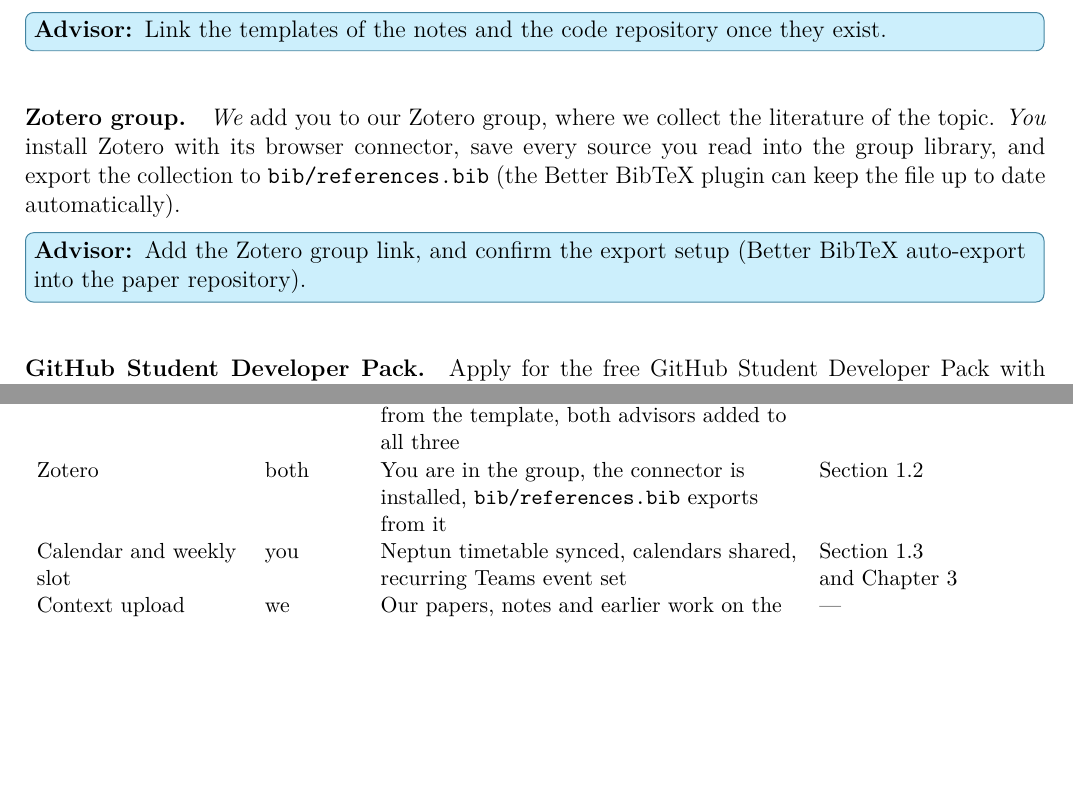
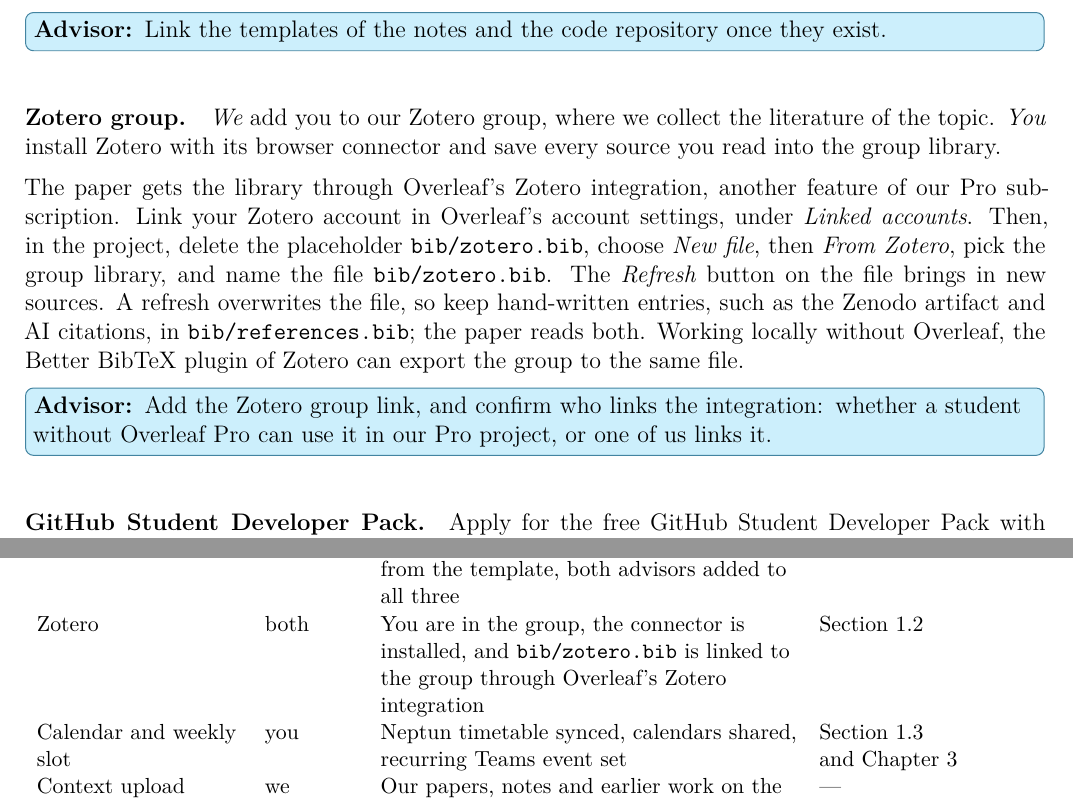
Before and after one commit to BlackLight54/tdk-paper-template, a LaTeX thesis (guide.tex, which reads guide/01-getting-started.tex, guide/04-lifecycle.tex): two parts of pages 8 and 15 of 57, joined at a grey line, cut so that both start at the same text, the shorter picture padded with empty space. Compiled offline with XeLaTeX.

Commit message:
Use Overleaf's Zotero integration for the bibliography
The guide told students to export the Zotero group to
bib/references.bib with Better BibTeX. We mainly link the group through
Overleaf's Zotero integration, a Pro feature like the GitHub sync.

The Zotero section now describes that route: link the Zotero account
in Overleaf, replace the placeholder bib/zotero.bib with New file >
From Zotero, and refresh to sync. Better BibTeX remains the route for
working locally. A refresh overwrites the file, so hand-written entries
(the Zenodo artifact, AI citations) stay in references.bib, and
thesis.tex reads both files, as the students' existing repositories
already do. An advisor note asks who links the integration. The
lifecycle's Zotero step checks the link.

Co-Authored-By: Claude Opus 5.5 <noreply@anthropic.com>

```diff
--- a/guide/01-getting-started.tex
+++ b/guide/01-getting-started.tex
@@ -28,8 +28,10 @@ Work through the steps below in order in your first week. Each says who does it.
 Add both of us to all three, add \texttt{paper/} and \texttt{code/} to the notes repository as submodules, and clone it with \texttt{git clone --recurse-submodules}. One clone then holds everything: you can compile the paper locally, use every GitHub feature, and work with agent-based AI tools across notes, paper and code (\cref{app:code:ai}).
 \advisortodo{Link the templates of the notes and the code repository once they exist.}
 
-\paragraph{Zotero group.} \emph{We} add you to our Zotero group, where we collect the literature of the topic. \emph{You} install \href{https://www.zotero.org/}{Zotero} with its browser connector, save every source you read into the group library, and export the collection to \texttt{bib/references.bib} (the Better BibTeX plugin can keep the file up to date automatically).
-\advisortodo{Add the Zotero group link, and confirm the export setup (Better BibTeX auto-export into the paper repository).}
+\paragraph{Zotero group.} \emph{We} add you to our Zotero group, where we collect the literature of the topic. \emph{You} install \href{https://www.zotero.org/}{Zotero} with its browser connector and save every source you read into the group library.
+
+The paper gets the library through Overleaf's Zotero integration, another feature of our Pro subscription. Link your Zotero account in Overleaf's account settings, under \emph{Linked accounts}. Then, in the project, delete the placeholder \texttt{bib/zotero.bib}, choose \emph{New file}, then \emph{From Zotero}, pick the group library, and name the file \texttt{bib/zotero.bib}. The \emph{Refresh} button on the file brings in new sources. A refresh overwrites the file, so keep hand-written entries, such as the Zenodo artifact and AI citations, in \texttt{bib/references.bib}; the paper reads both. Working locally without Overleaf, the Better BibTeX plugin of Zotero can export the group to the same file.
+\advisortodo{Add the Zotero group link, and confirm who links the integration: whether a student without Overleaf Pro can use it in our Pro project, or one of us links it.}
 
 \paragraph{GitHub Student Developer Pack.} Apply for the free \href{https://education.github.com/pack}{GitHub Student Developer Pack} with your \texttt{@edu.bme.hu} address; it includes GitHub Pro and GitHub Copilot.
 
--- a/guide/04-lifecycle.tex
+++ b/guide/04-lifecycle.tex
@@ -23,7 +23,7 @@ We track every student's progress in the same steps.
   Identifiers & you & We have your Neptun code, GitHub username and e-mail & \cref{app:start:ids} \\
   Overleaf project and paper repository & we & You can edit in Overleaf and push to the synced GitHub repository & \cref{app:start:access} \\
   Repositories & you & The notes repository with \texttt{paper/} and \texttt{code/} as submodules, the code repository from the template, both advisors added to all three & \cref{app:start:access} \\
-  Zotero & both & You are in the group, the connector is installed, \texttt{bib/references.bib} exports from it & \cref{app:start:access} \\
+  Zotero & both & You are in the group, the connector is installed, and \texttt{bib/zotero.bib} is linked to the group through Overleaf's Zotero integration & \cref{app:start:access} \\
   Calendar and weekly slot & you & Neptun timetable synced, calendars shared, recurring Teams event set & \cref{app:start:calendar,app:consult} \\
   Context upload & we & Our papers, notes and earlier work on the topic are in \texttt{notes/} of your notes repository; nothing to do if we work in one repository from the start & --- \\
   \lcphase{2. Research}{first half of September}
```
Also changed, not shown: bib/zotero.bib (added, +5 -0 lines), thesis.tex (+1 -1 lines).
